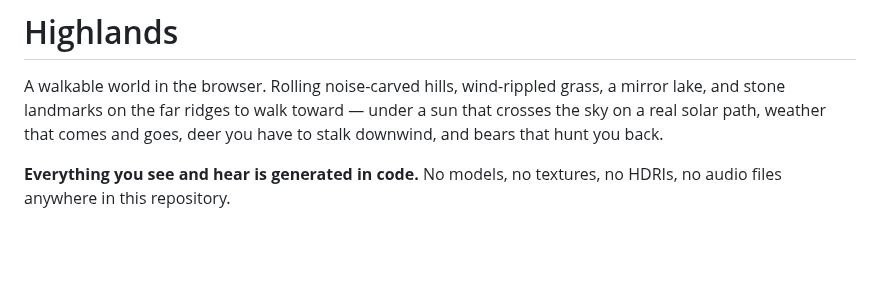
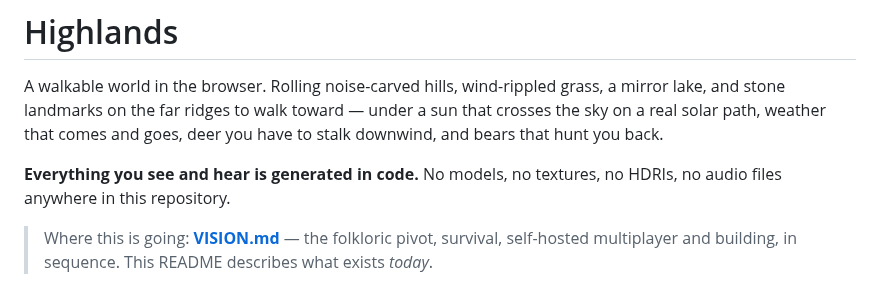
Before and after one commit to EarlTheDuke/seek, a Markdown page: README.md, the part around the change. Drawn GitHub-style; blank space fills up the shorter version.

```diff
--- a/README.md
+++ b/README.md
@@ -6,6 +6,9 @@ path, weather that comes and goes, deer you have to stalk downwind, and bears th
 
 **Everything you see and hear is generated in code.** No models, no textures, no HDRIs, no audio
 files anywhere in this repository.
+
+> Where this is going: **[VISION.md](VISION.md)** — the folkloric pivot, survival, self-hosted
+> multiplayer and building, in sequence. This README describes what exists *today*.
 
 ![The view from the spawn point](docs/spawn.jpg)
 
```
Also changed, not shown: VISION.md (added, +360 -0 lines).
